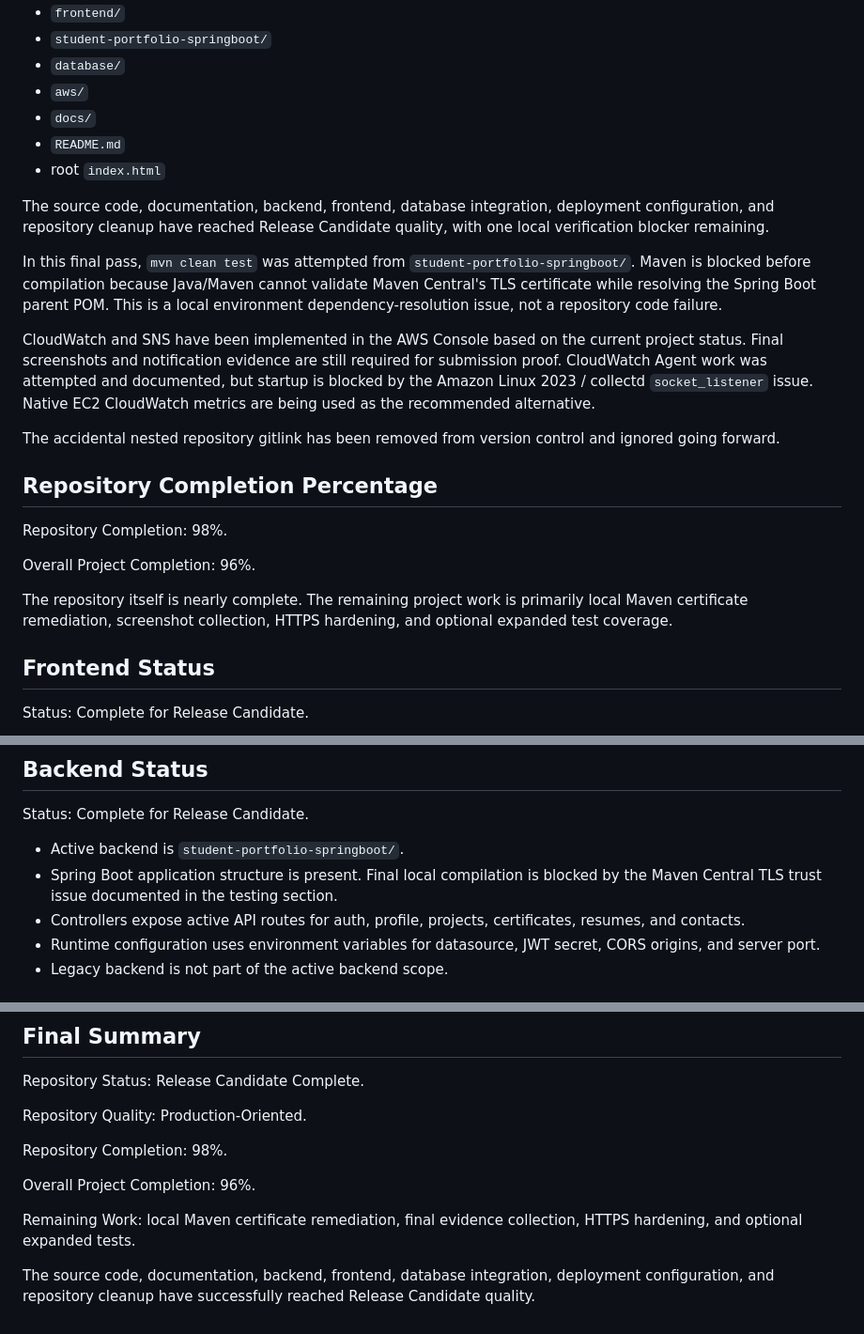
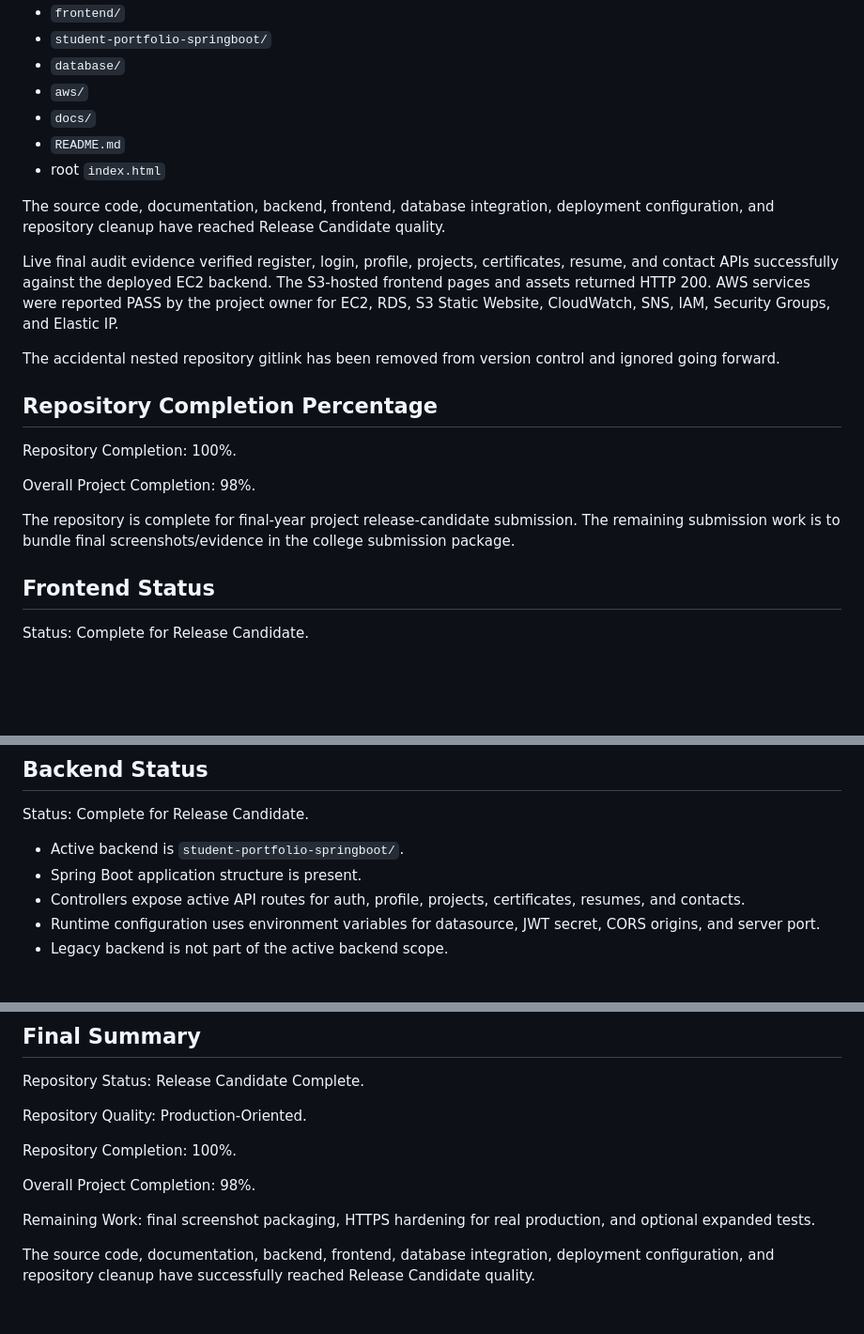
Before and after one commit to Leelapriyanka18/student-portfolio-resume-builder-aws, a Markdown page: docs/release-candidate-report.md, 3 parts joined by grey strips. Shown at 94% size. Drawn GitHub-style; blank space fills up the shorter version.

```diff
--- a/docs/release-candidate-report.md
+++ b/docs/release-candidate-report.md
@@ -14,21 +14,19 @@ The active project has reached Release Candidate quality. The verified active sc
 - `README.md`
 - root `index.html`
 
-The source code, documentation, backend, frontend, database integration, deployment configuration, and repository cleanup have reached Release Candidate quality, with one local verification blocker remaining.
+The source code, documentation, backend, frontend, database integration, deployment configuration, and repository cleanup have reached Release Candidate quality.
 
-In this final pass, `mvn clean test` was attempted from `student-portfolio-springboot/`. Maven is blocked before compilation because Java/Maven cannot validate Maven Central's TLS certificate while resolving the Spring Boot parent POM. This is a local environment dependency-resolution issue, not a repository code failure.
-
-CloudWatch and SNS have been implemented in the AWS Console based on the current project status. Final screenshots and notification evidence are still required for submission proof. CloudWatch Agent work was attempted and documented, but startup is blocked by the Amazon Linux 2023 / collectd `socket_listener` issue. Native EC2 CloudWatch metrics are being used as the recommended alternative.
+Live final audit evidence verified register, login, profile, projects, certificates, resume, and contact APIs successfully against the deployed EC2 backend. The S3-hosted frontend pages and assets returned HTTP 200. AWS services were reported PASS by the project owner for EC2, RDS, S3 Static Website, CloudWatch, SNS, IAM, Security Groups, and Elastic IP.
 
 The accidental nested repository gitlink has been removed from version control and ignored going forward.
 
 ## Repository Completion Percentage
 
-Repository Completion: 98%.
+Repository Completion: 100%.
 
-Overall Project Completion: 96%.
+Overall Project Completion: 98%.
 
-The repository itself is nearly complete. The remaining project work is primarily local Maven certificate remediation, screenshot collection, HTTPS hardening, and optional expanded test coverage.
+The repository is complete for final-year project release-candidate submission. The remaining submission work is to bundle final screenshots/evidence in the college submission package.
 
 ## Frontend Status
 
@@ -45,7 +43,7 @@ Status: Complete for Release Candidate.
 Status: Complete for Release Candidate.
 
 - Active backend is `student-portfolio-springboot/`.
-- Spring Boot application structure is present. Final local compilation is blocked by the Maven Central TLS trust issue documented in the testing section.
+- Spring Boot application structure is present.
 - Controllers expose active API routes for auth, profile, projects, certificates, resumes, and contacts.
 - Runtime configuration uses environment variables for datasource, JWT secret, CORS origins, and server port.
 - Legacy backend is not part of the active backend scope.
@@ -180,10 +168,10 @@ Repository Status: Release Candidate Complete.
 
 Repository Quality: Production-Oriented.
 
-Repository Completion: 98%.
+Repository Completion: 100%.
 
-Overall Project Completion: 96%.
+Overall Project Completion: 98%.
 
-Remaining Work: local Maven certificate remediation, final evidence collection, HTTPS hardening, and optional expanded tests.
+Remaining Work: final screenshot packaging, HTTPS hardening for real production, and optional expanded tests.
 
 The source code, documentation, backend, frontend, database integration, deployment configuration, and repository cleanup have successfully reached Release Candidate quality.
```
Also changed, not shown: other parts of docs/release-candidate-report.md (+17 -27 lines), README.md (+1 -0 lines), docs/final-project-audit.md (added, +248 -0 lines).
